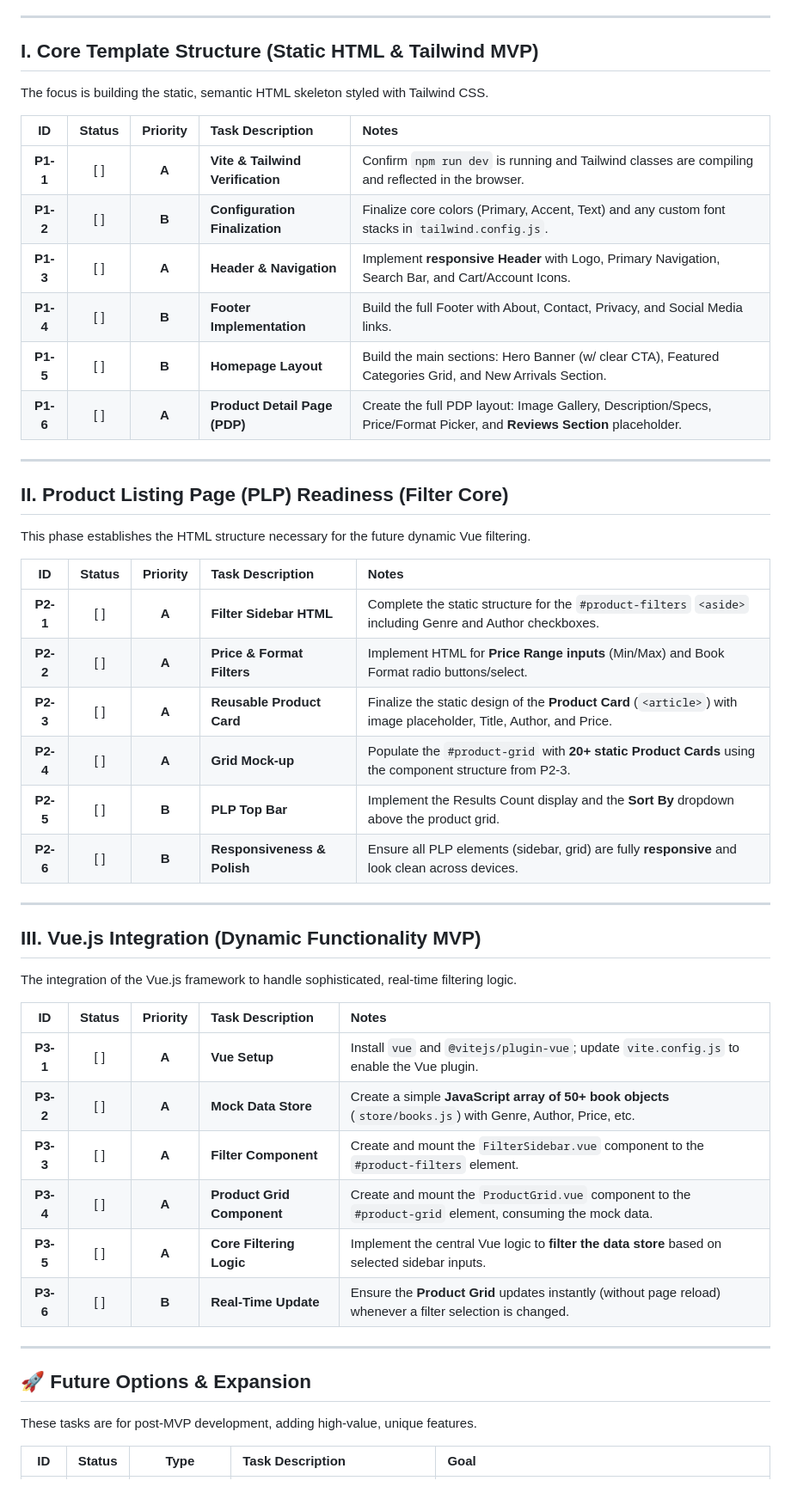
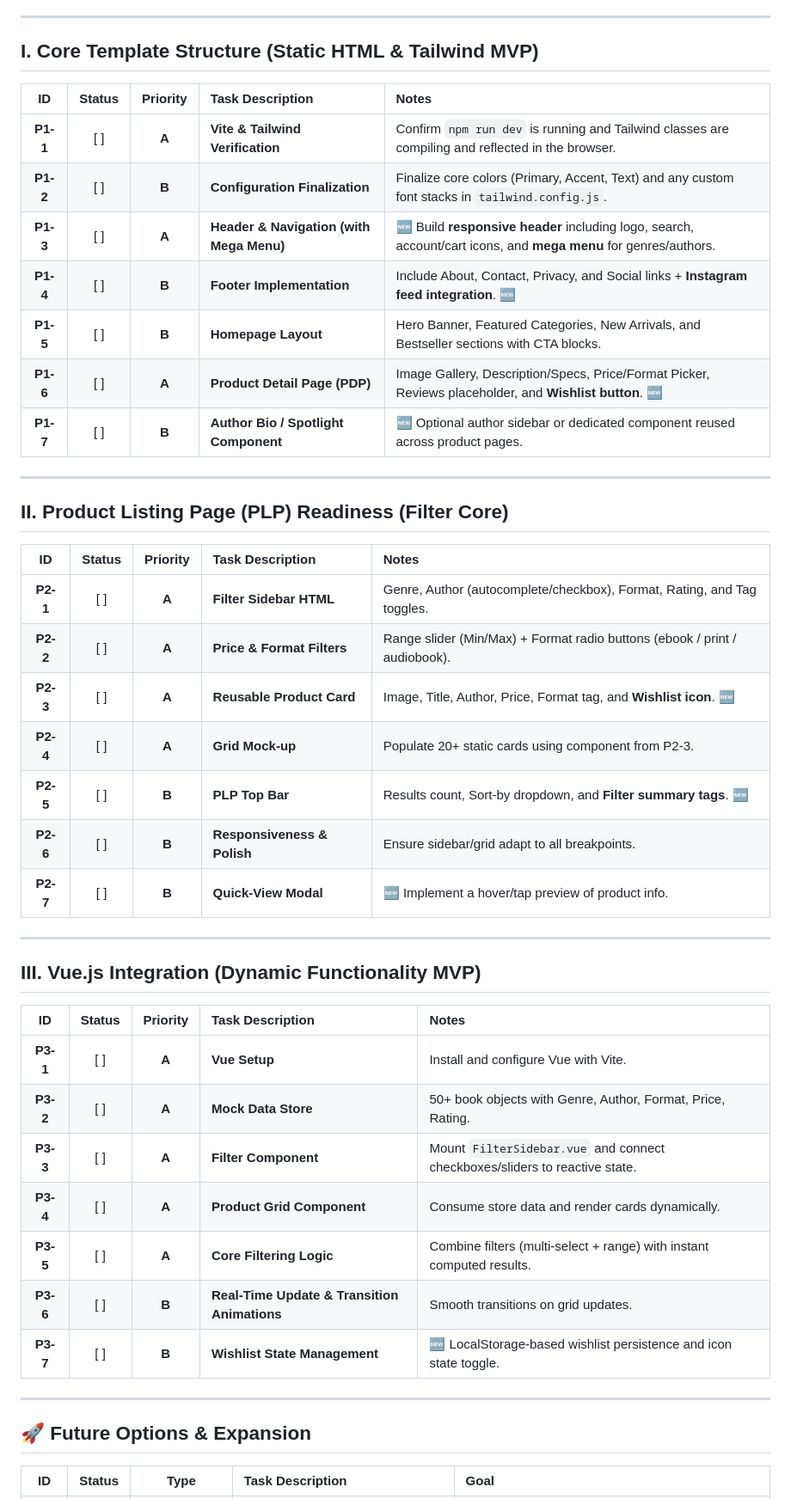
Before and after one commit to astratow/bookshop-template, a Markdown page: todo.md, the part around one of its changes. Shown at 86% size. GitHub-like rendering.

Commit message:
todo improved

```diff
--- a/todo.md
+++ b/todo.md
@@ -6,52 +6,47 @@ This roadmap outlines the Minimum Viable Product (MVP) tasks and future expansio
 
 ## I. Core Template Structure (Static HTML & Tailwind MVP)
 
-The focus is building the static, semantic HTML skeleton styled with Tailwind CSS.
-
 | ID | Status | Priority | Task Description | Notes |
 | :---: | :---: | :---: | :--- | :--- |
 | **P1-1** | [ ] | **A** | **Vite & Tailwind Verification** | Confirm `npm run dev` is running and Tailwind classes are compiling and reflected in the browser. |
 | **P1-2** | [ ] | **B** | **Configuration Finalization** | Finalize core colors (Primary, Accent, Text) and any custom font stacks in `tailwind.config.js`. |
-| **P1-3** | [ ] | **A** | **Header & Navigation** | Implement **responsive Header** with Logo, Primary Navigation, Search Bar, and Cart/Account Icons. |
-| **P1-4** | [ ] | **B** | **Footer Implementation** | Build the full Footer with About, Contact, Privacy, and Social Media links. |
-| **P1-5** | [ ] | **B** | **Homepage Layout** | Build the main sections: Hero Banner (w/ clear CTA), Featured Categories Grid, and New Arrivals Section. |
-| **P1-6** | [ ] | **A** | **Product Detail Page (PDP)** | Create the full PDP layout: Image Gallery, Description/Specs, Price/Format Picker, and **Reviews Section** placeholder. |
+| **P1-3** | [ ] | **A** | **Header & Navigation (with Mega Menu)** | 🆕 Build **responsive header** including logo, search, account/cart icons, and **mega menu** for genres/authors. |
+| **P1-4** | [ ] | **B** | **Footer Implementation** | Include About, Contact, Privacy, and Social links + **Instagram feed integration**. 🆕 |
+| **P1-5** | [ ] | **B** | **Homepage Layout** | Hero Banner, Featured Categories, New Arrivals, and Bestseller sections with CTA blocks. |
+| **P1-6** | [ ] | **A** | **Product Detail Page (PDP)** | Image Gallery, Description/Specs, Price/Format Picker, Reviews placeholder, and **Wishlist button**. 🆕 |
+| **P1-7** | [ ] | **B** | **Author Bio / Spotlight Component** | 🆕 Optional author sidebar or dedicated component reused across product pages. |
 
 ---
 
 ## II. Product Listing Page (PLP) Readiness (Filter Core)
 
-This phase establishes the HTML structure necessary for the future dynamic Vue filtering.
-
 | ID | Status | Priority | Task Description | Notes |
 | :---: | :---: | :---: | :--- | :--- |
-| **P2-1** | [ ] | **A** | **Filter Sidebar HTML** | Complete the static structure for the `#product-filters` `<aside>` including Genre and Author checkboxes. |
-| **P2-2** | [ ] | **A** | **Price & Format Filters** | Implement HTML for **Price Range inputs** (Min/Max) and Book Format radio buttons/select. |
-| **P2-3** | [ ] | **A** | **Reusable Product Card** | Finalize the static design of the **Product Card** (`<article>`) with image placeholder, Title, Author, and Price. |
-| **P2-4** | [ ] | **A** | **Grid Mock-up** | Populate the `#product-grid` with **20+ static Product Cards** using the component structure from P2-3. |
-| **P2-5** | [ ] | **B** | **PLP Top Bar** | Implement the Results Count display and the **Sort By** dropdown above the product grid. |
-| **P2-6** | [ ] | **B** | **Responsiveness & Polish** | Ensure all PLP elements (sidebar, grid) are fully **responsive** and look clean across devices. |
+| **P2-1** | [ ] | **A** | **Filter Sidebar HTML** | Genre, Author (autocomplete/checkbox), Format, Rating, and Tag toggles. |
+| **P2-2** | [ ] | **A** | **Price & Format Filters** | Range slider (Min/Max) + Format radio buttons (ebook / print / audiobook). |
+| **P2-3** | [ ] | **A** | **Reusable Product Card** | Image, Title, Author, Price, Format tag, and **Wishlist icon**. 🆕 |
+| **P2-4** | [ ] | **A** | **Grid Mock-up** | Populate 20+ static cards using component from P2-3. |
+| **P2-5** | [ ] | **B** | **PLP Top Bar** | Results count, Sort-by dropdown, and **Filter summary tags**. 🆕 |
+| **P2-6** | [ ] | **B** | **Responsiveness & Polish** | Ensure sidebar/grid adapt to all breakpoints. |
+| **P2-7** | [ ] | **B** | **Quick-View Modal** | 🆕 Implement a hover/tap preview of product info. |
 
 ---
 
 ## III. Vue.js Integration (Dynamic Functionality MVP)
 
-The integration of the Vue.js framework to handle sophisticated, real-time filtering logic.
-
 | ID | Status | Priority | Task Description | Notes |
 | :---: | :---: | :---: | :--- | :--- |
-| **P3-1** | [ ] | **A** | **Vue Setup** | Install `vue` and `@vitejs/plugin-vue`; update `vite.config.js` to enable the Vue plugin. |
-| **P3-2** | [ ] | **A** | **Mock Data Store** | Create a simple **JavaScript array of 50+ book objects** (`store/books.js`) with Genre, Author, Price, etc. |
-| **P3-3** | [ ] | **A** | **Filter Component** | Create and mount the `FilterSidebar.vue` component to the `#product-filters` element. |
-| **P3-4** | [ ] | **A** | **Product Grid Component** | Create and mount the `ProductGrid.vue` component to the `#product-grid` element, consuming the mock data. |
-| **P3-5** | [ ] | **A** | **Core Filtering Logic** | Implement the central Vue logic to **filter the data store** based on selected sidebar inputs. |
-| **P3-6** | [ ] | **B** | **Real-Time Update** | Ensure the **Product Grid** updates instantly (without page reload) whenever a filter selection is changed. |
+| **P3-1** | [ ] | **A** | **Vue Setup** | Install and configure Vue with Vite. |
+| **P3-2** | [ ] | **A** | **Mock Data Store** | 50+ book objects with Genre, Author, Format, Price, Rating. |
+| **P3-3** | [ ] | **A** | **Filter Component** | Mount `FilterSidebar.vue` and connect checkboxes/sliders to reactive state. |
+| **P3-4** | [ ] | **A** | **Product Grid Component** | Consume store data and render cards dynamically. |
+| **P3-5** | [ ] | **A** | **Core Filtering Logic** | Combine filters (multi-select + range) with instant computed results. |
+| **P3-6** | [ ] | **B** | **Real-Time Update & Transition Animations** | Smooth transitions on grid updates. |
+| **P3-7** | [ ] | **B** | **Wishlist State Management** | 🆕 LocalStorage-based wishlist persistence and icon state toggle. |
 
 ---
 
 ## 🚀 Future Options & Expansion
 
-These tasks are for post-MVP development, adding high-value, unique features.
-
 | ID | Status | Type | Task Description | Goal |
 | :---: | :---: | :---: | :--- | :--- |
```
Also changed, not shown: other parts of todo.md (+11 -5 lines).
